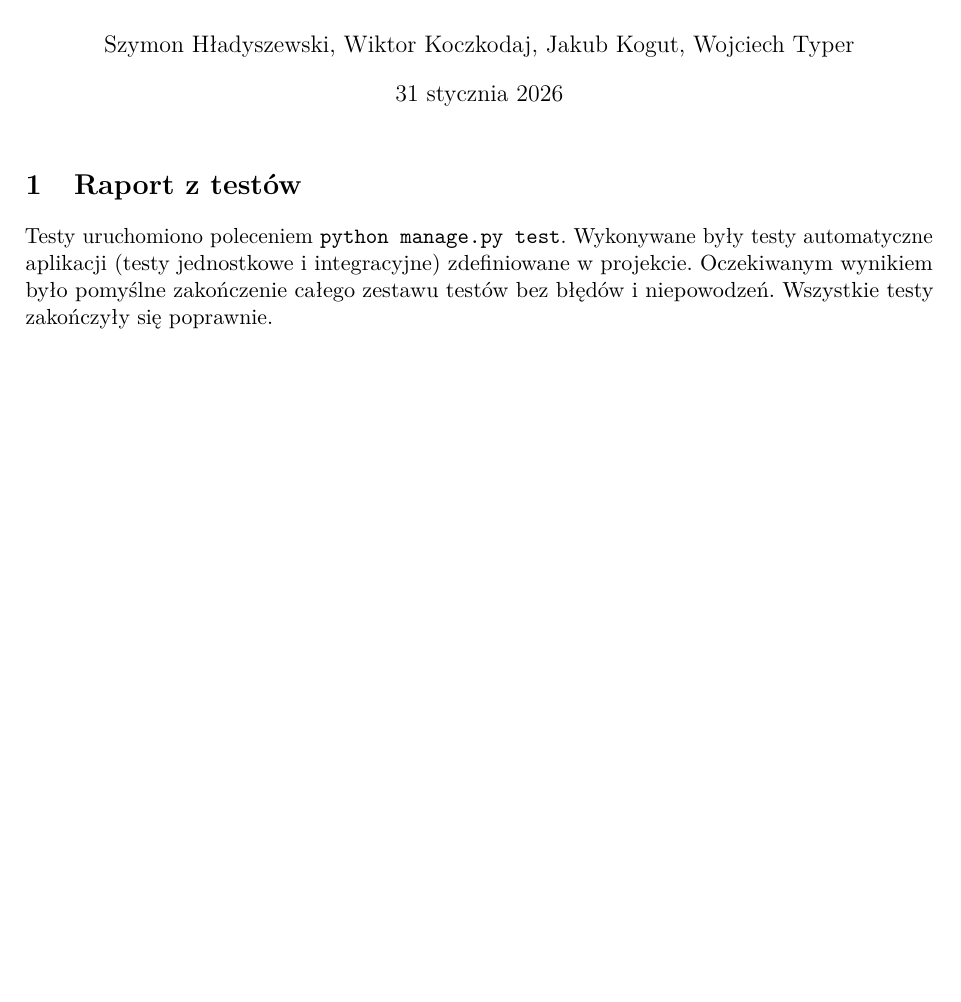
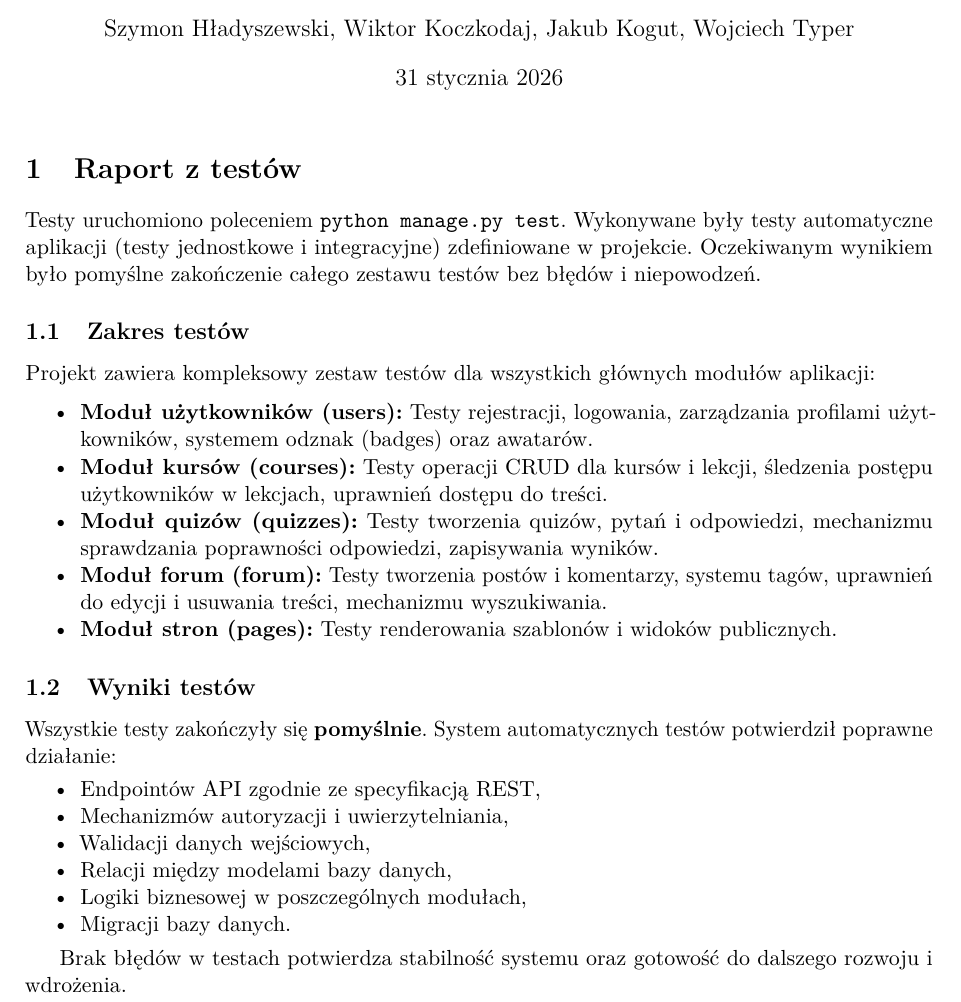
Before and after one commit to niooch/bizwise, a LaTeX document (sprawozdania/sprawozdanie5.tex): part of the page, cut so that both start at the same text, the shorter picture padded with empty space. Compiled offline with pdfLaTeX.

Commit message:
sprawozdanie5.tex modified

```diff
--- a/sprawozdania/sprawozdanie5.tex
+++ b/sprawozdania/sprawozdanie5.tex
@@ -48,6 +48,34 @@
 \maketitle
 
 \section{Raport z testów}
-Testy uruchomiono poleceniem \texttt{python manage.py test}. Wykonywane były testy automatyczne aplikacji (testy jednostkowe i integracyjne) zdefiniowane w projekcie. Oczekiwanym wynikiem było pomyślne zakończenie całego zestawu testów bez błędów i niepowodzeń. Wszystkie testy zakończyły się poprawnie.
+Testy uruchomiono poleceniem \texttt{python manage.py test}. Wykonywane były testy automatyczne aplikacji (testy jednostkowe i integracyjne) zdefiniowane w projekcie. Oczekiwanym wynikiem było pomyślne zakończenie całego zestawu testów bez błędów i niepowodzeń.
+
+\subsection{Zakres testów}
+Projekt zawiera kompleksowy zestaw testów dla wszystkich głównych modułów aplikacji:
+
+\begin{itemize}
+    \item \textbf{Moduł użytkowników (users):} Testy rejestracji, logowania, zarządzania profilami użytkowników, systemem odznak (badges) oraz awatarów.
+
+    \item \textbf{Moduł kursów (courses):} Testy operacji CRUD dla kursów i lekcji, śledzenia postępu użytkowników w lekcjach, uprawnień dostępu do treści.
+
+    \item \textbf{Moduł quizów (quizzes):} Testy tworzenia quizów, pytań i odpowiedzi, mechanizmu sprawdzania poprawności odpowiedzi, zapisywania wyników.
+
+    \item \textbf{Moduł forum (forum):} Testy tworzenia postów i komentarzy, systemu tagów, uprawnień do edycji i usuwania treści, mechanizmu wyszukiwania.
+
+    \item \textbf{Moduł stron (pages):} Testy renderowania szablonów i widoków publicznych.
+\end{itemize}
+
+\subsection{Wyniki testów}
+Wszystkie testy zakończyły się \textbf{pomyślnie}. System automatycznych testów potwierdził poprawne działanie:
+\begin{itemize}
+    \item Endpointów API zgodnie ze specyfikacją REST,
+    \item Mechanizmów autoryzacji i uwierzytelniania,
+    \item Walidacji danych wejściowych,
+    \item Relacji między modelami bazy danych,
+    \item Logiki biznesowej w poszczególnych modułach,
+    \item Migracji bazy danych.
+\end{itemize}
+
+Brak błędów w testach potwierdza stabilność systemu oraz gotowość do dalszego rozwoju i wdrożenia.
 
 \end{document}
```
Also changed, not shown: sprawozdania/sprawozdanie5.pdf (added).
